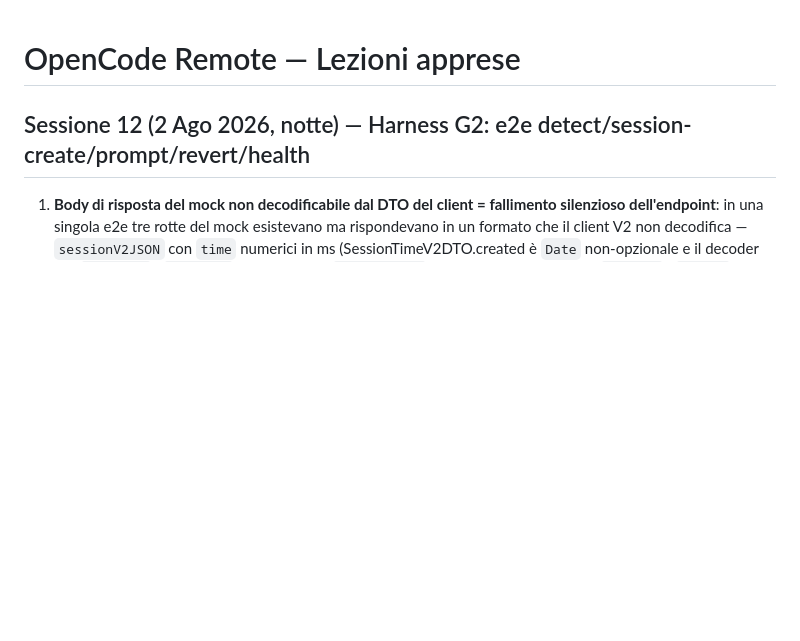
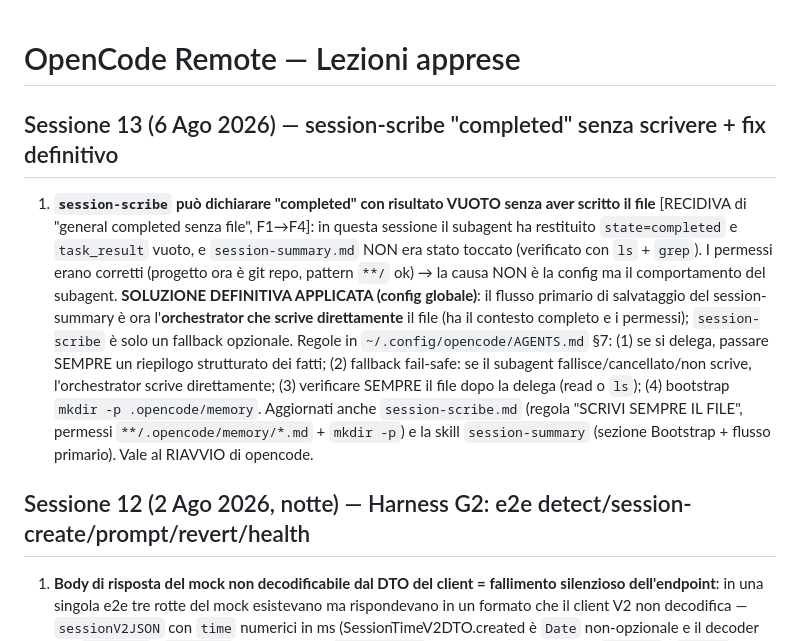
Before and after one commit to antoniomerchelli/OpenCodeRemote, a Markdown page: .opencode/memory/lessons.md, the part around the change. Drawn GitHub-style; blank space fills up the shorter version.

```diff
--- a/.opencode/memory/lessons.md
+++ b/.opencode/memory/lessons.md
@@ -1,4 +1,8 @@
 # OpenCode Remote — Lezioni apprese
+
+## Sessione 13 (6 Ago 2026) — session-scribe "completed" senza scrivere + fix definitivo
+
+1. **`session-scribe` può dichiarare "completed" con risultato VUOTO senza aver scritto il file** [RECIDIVA di "general completed senza file", F1→F4]: in questa sessione il subagent ha restituito `state=completed` e `task_result` vuoto, e `session-summary.md` NON era stato toccato (verificato con `ls` + `grep`). I permessi erano corretti (progetto ora è git repo, pattern `**/` ok) → la causa NON è la config ma il comportamento del subagent. **SOLUZIONE DEFINITIVA APPLICATA (config globale)**: il flusso primario di salvataggio del session-summary è ora l'**orchestrator che scrive direttamente** il file (ha il contesto completo e i permessi); `session-scribe` è solo un fallback opzionale. Regole in `~/.config/opencode/AGENTS.md` §7: (1) se si delega, passare SEMPRE un riepilogo strutturato dei fatti; (2) fallback fail-safe: se il subagent fallisce/cancellato/non scrive, l'orchestrator scrive direttamente; (3) verificare SEMPRE il file dopo la delega (read o `ls`); (4) bootstrap `mkdir -p .opencode/memory`. Aggiornati anche `session-scribe.md` (regola "SCRIVI SEMPRE IL FILE", permessi `**/.opencode/memory/*.md` + `mkdir -p`) e la skill `session-summary` (sezione Bootstrap + flusso primario). Vale al RIAVVIO di opencode.
 
 ## Sessione 12 (2 Ago 2026, notte) — Harness G2: e2e detect/session-create/prompt/revert/health
 
```
Also changed, not shown: .opencode/memory/session-summary.md (+33 -26 lines).
